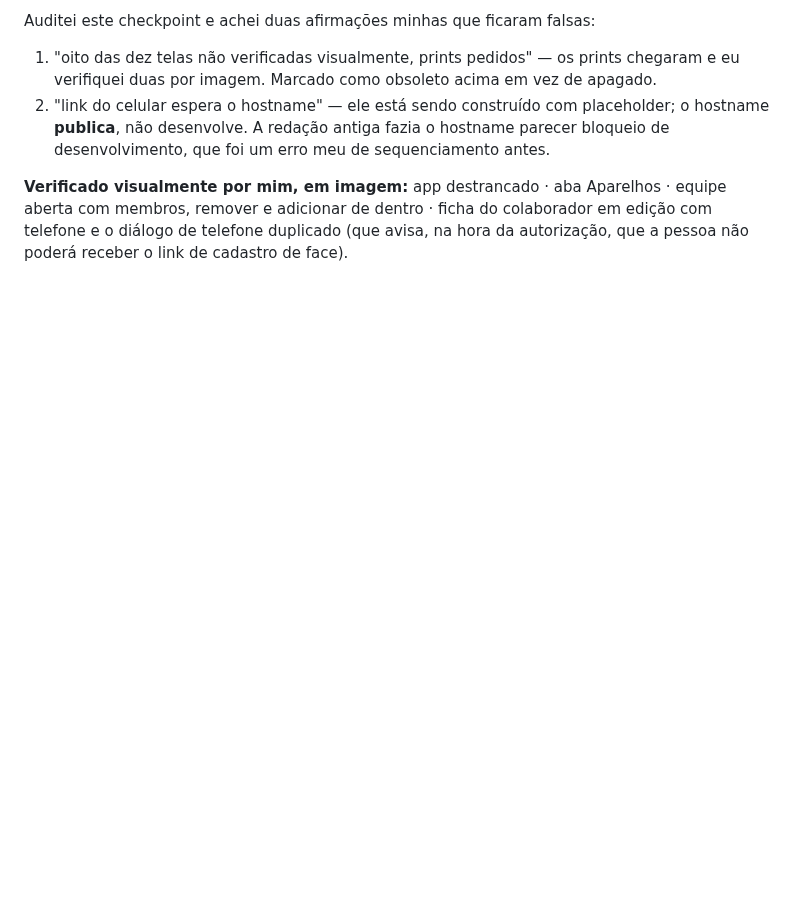
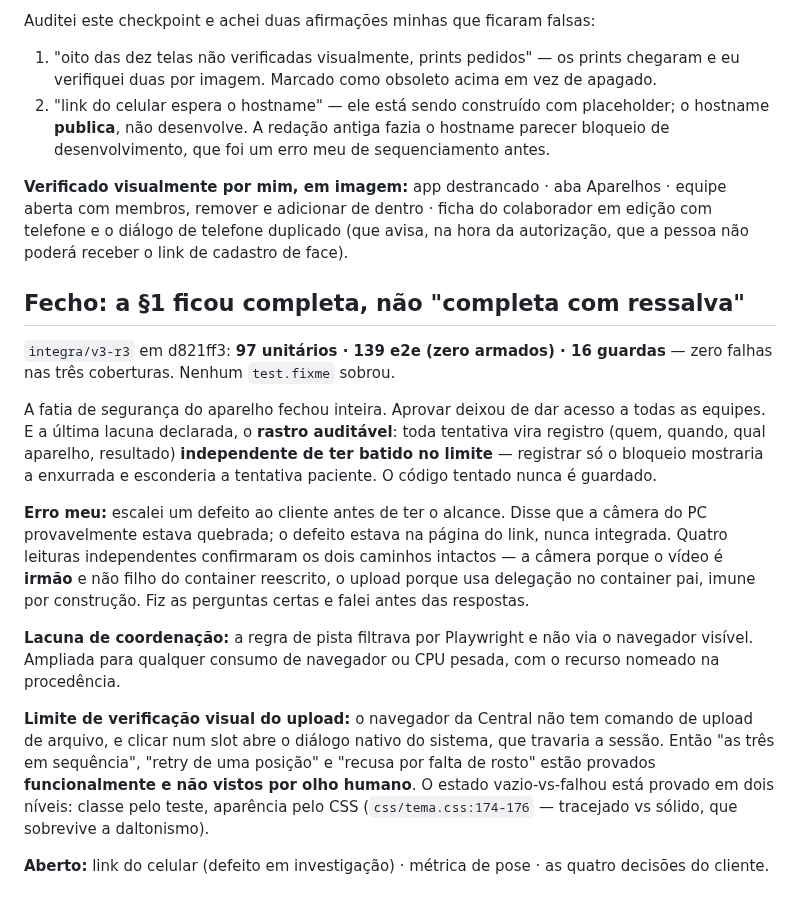
Before and after one commit to BRL4528/control_face_id, a Markdown page: .central-agentes/handoffs/2026-08-21-orquestrador-fase3.md, the part around the change. Rendered like a GitHub page; blank space fills up the shorter version.

Commit message:
Checkpoint: a §1 fechou inteira, e o erro de escalar defeito sem alcance

```diff
--- a/.central-agentes/handoffs/2026-08-21-orquestrador-fase3.md
+++ b/.central-agentes/handoffs/2026-08-21-orquestrador-fase3.md
@@ -272,3 +272,34 @@ Auditei este checkpoint e achei duas afirmações minhas que ficaram falsas:
 aberta com membros, remover e adicionar de dentro · ficha do colaborador em edição com
 telefone e o diálogo de telefone duplicado (que avisa, na hora da autorização, que a
 pessoa não poderá receber o link de cadastro de face).
+
+## Fecho: a §1 ficou completa, não "completa com ressalva"
+
+`integra/v3-r3` em d821ff3: **97 unitários · 139 e2e (zero armados) · 16 guardas** —
+zero falhas nas três coberturas. Nenhum `test.fixme` sobrou.
+
+A fatia de segurança do aparelho fechou inteira. Aprovar deixou de dar acesso a todas as
+equipes. E a última lacuna declarada, o **rastro auditável**: toda tentativa vira
+registro (quem, quando, qual aparelho, resultado) **independente de ter batido no
+limite** — registrar só o bloqueio mostraria a enxurrada e esconderia a tentativa
+paciente. O código tentado nunca é guardado.
+
+**Erro meu:** escalei um defeito ao cliente antes de ter o alcance. Disse que a câmera do
+PC provavelmente estava quebrada; o defeito estava na página do link, nunca integrada.
+Quatro leituras independentes confirmaram os dois caminhos intactos — a câmera porque o
+vídeo é **irmão** e não filho do container reescrito, o upload porque usa delegação no
+container pai, imune por construção. Fiz as perguntas certas e falei antes das respostas.
+
+**Lacuna de coordenação:** a regra de pista filtrava por Playwright e não via o navegador
+visível. Ampliada para qualquer consumo de navegador ou CPU pesada, com o recurso
+nomeado na procedência.
+
+**Limite de verificação visual do upload:** o navegador da Central não tem comando de
+upload de arquivo, e clicar num slot abre o diálogo nativo do sistema, que travaria a
+sessão. Então "as três em sequência", "retry de uma posição" e "recusa por falta de
+rosto" estão provados **funcionalmente e não vistos por olho humano**. O estado
+vazio-vs-falhou está provado em dois níveis: classe pelo teste, aparência pelo CSS
+(`css/tema.css:174-176` — tracejado vs sólido, que sobrevive a daltonismo).
+
+**Aberto:** link do celular (defeito em investigação) · métrica de pose · as quatro
+decisões do cliente.
```
